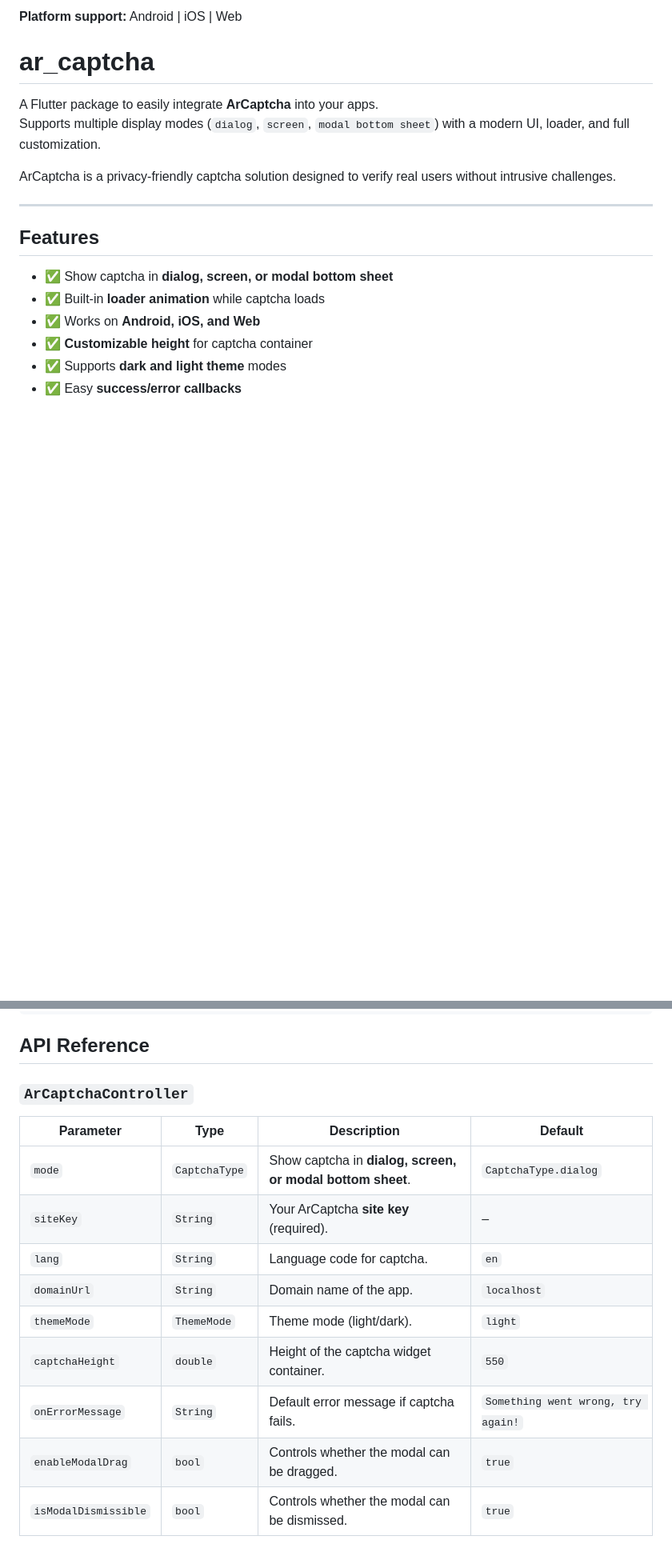
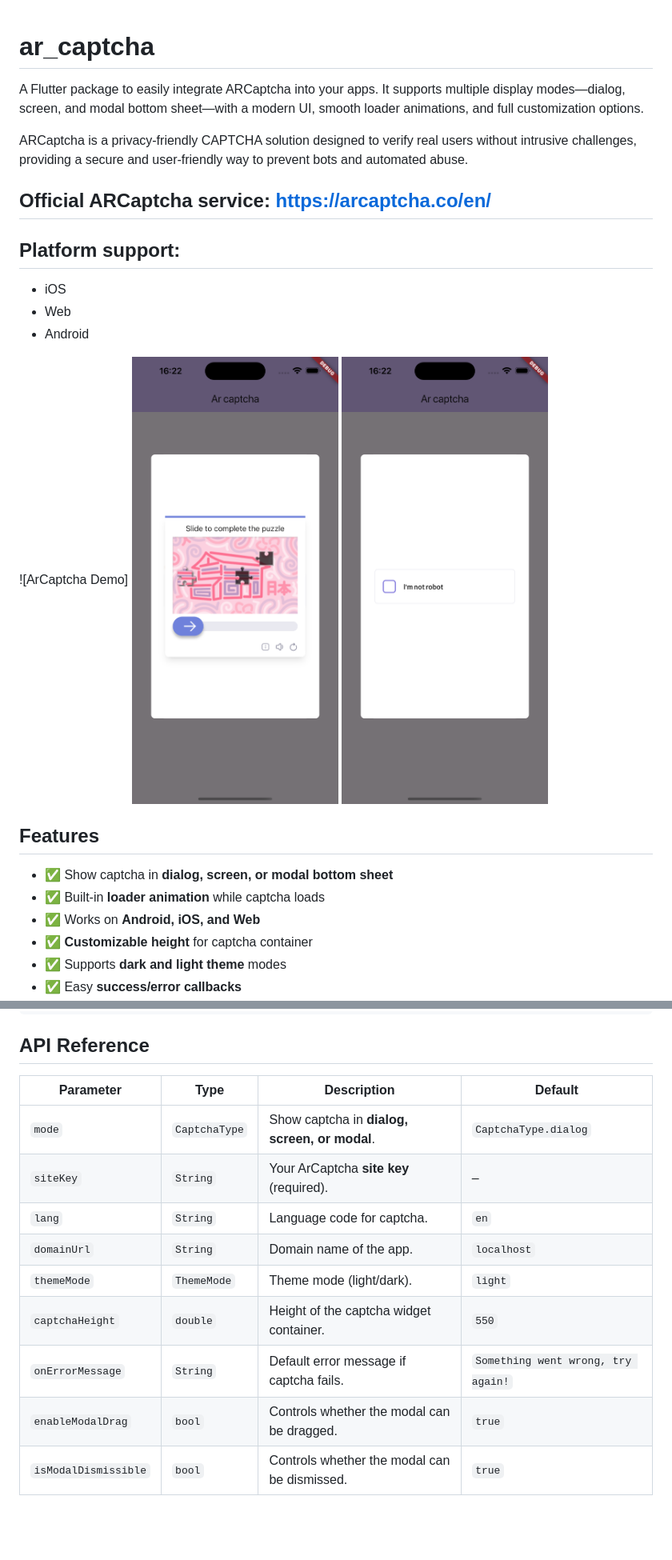
Before and after one commit to fateme-shm/ar_captcha, a Markdown page: README.md, 2 parts joined by grey strips. Shown: that part at 80% size. GitHub-like rendering; pictures changed too: demo.png (added), demo_1.png (added); blank space fills up the shorter version.

```diff
--- a/README.md
+++ b/README.md
@@ -1,15 +1,26 @@
-**Platform support:** Android | iOS | Web
-
 # ar_captcha
 
-A Flutter package to easily integrate **ArCaptcha** into your apps.
-Supports multiple display modes (`dialog`, `screen`, `modal bottom sheet`) with a modern UI, loader,
-and full customization.
+A Flutter package to easily integrate ARCaptcha into your apps. It supports multiple display
+modes—dialog, screen, and modal bottom sheet—with a modern UI, smooth loader animations, and full
+customization options.
 
-ArCaptcha is a privacy-friendly captcha solution designed to verify real users without intrusive
-challenges.
+ARCaptcha is a privacy-friendly CAPTCHA solution designed to verify real users without intrusive
+challenges, providing a secure and user-friendly way to prevent bots and automated abuse.
 
+Official ARCaptcha service: https://arcaptcha.co/en/
 ---
+
+## Platform support:
+
+- iOS
+- Web
+- Android
+
+![ArCaptcha Demo]
+</br>
+</br>
+<img src="https://raw.githubusercontent.com/fateme-shm/ar_captcha/main/demo.png" width="300" alt="ArCaptcha Demo" />
+<img src="https://raw.githubusercontent.com/fateme-shm/ar_captcha/main/demo_1.png" width="300" alt="ArCaptcha Demo" />
 
 ## Features
 
@@ -79,16 +90,14 @@ class MyCaptchaScreen extends StatelessWidget {
 
 ## API Reference
 
-### `ArCaptchaController`
-
-| Parameter            | Type          | Description                                                | Default                            |
-|----------------------|---------------|------------------------------------------------------------|------------------------------------|
-| `mode`               | `CaptchaType` | Show captcha in **dialog, screen, or modal bottom sheet**. | `CaptchaType.dialog`               |
-| `siteKey`            | `String`      | Your ArCaptcha **site key** (required).                    | –                                  |
-| `lang`               | `String`      | Language code for captcha.                                 | `en`                               |
-| `domainUrl`          | `String`      | Domain name of the app.                                    | `localhost`                        |
-| `themeMode`          | `ThemeMode`   | Theme mode (light/dark).                                   | `light`                            |
-| `captchaHeight`      | `double`      | Height of the captcha widget container.                    | `550`                              |
-| `onErrorMessage`     | `String`      | Default error message if captcha fails.                    | `Something went wrong, try again!` |
-| `enableModalDrag`    | `bool`        | Controls whether the modal can be dragged.                 | `true`                             |
-| `isModalDismissible` | `bool`        | Controls whether the modal can be dismissed.               | `true`                             |
+| Parameter            | Type          | Description                                   | Default                            |
+|----------------------|---------------|-----------------------------------------------|------------------------------------|
+| `mode`               | `CaptchaType` | Show captcha in **dialog, screen, or modal**. | `CaptchaType.dialog`               |
+| `siteKey`            | `String`      | Your ArCaptcha **site key** (required).       | –                                  |
+| `lang`               | `String`      | Language code for captcha.                    | `en`                               |
+| `domainUrl`          | `String`      | Domain name of the app.                       | `localhost`                        |
+| `themeMode`          | `ThemeMode`   | Theme mode (light/dark).                      | `light`                            |
+| `captchaHeight`      | `double`      | Height of the captcha widget container.       | `550`                              |
+| `onErrorMessage`     | `String`      | Default error message if captcha fails.       | `Something went wrong, try again!` |
+| `enableModalDrag`    | `bool`        | Controls whether the modal can be dragged.    | `true`                             |
+| `isModalDismissible` | `bool`        | Controls whether the modal can be dismissed.  | `true`                             |
```
Also changed, not shown: other parts of README.md (+1 -1 lines), CHANGELOG.md (+4 -0 lines), 3 other files.
